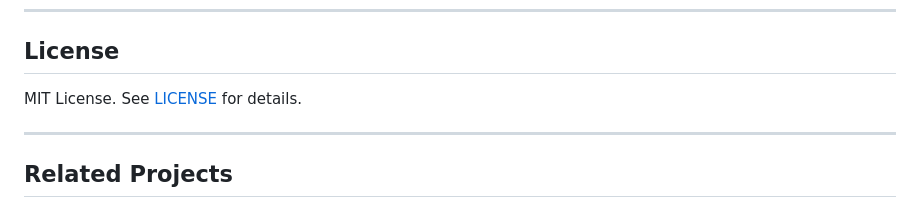
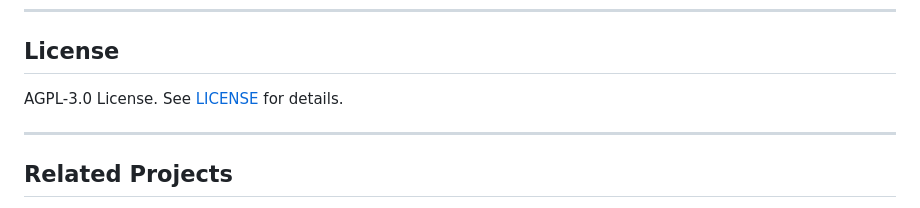
Before and after one commit to EmpCloud/emp-billing, a Markdown page: README.md, the part around the change. Drawn GitHub-style.

Commit message:
docs: update license to AGPL-3.0 in README

```diff
--- a/README.md
+++ b/README.md
@@ -274,7 +274,7 @@ Configure gateway credentials in `.env` and they auto-initialize on server start
 
 ## License
 
-MIT License. See [LICENSE](LICENSE) for details.
+AGPL-3.0 License. See [LICENSE](LICENSE) for details.
 
 ---
 
```
